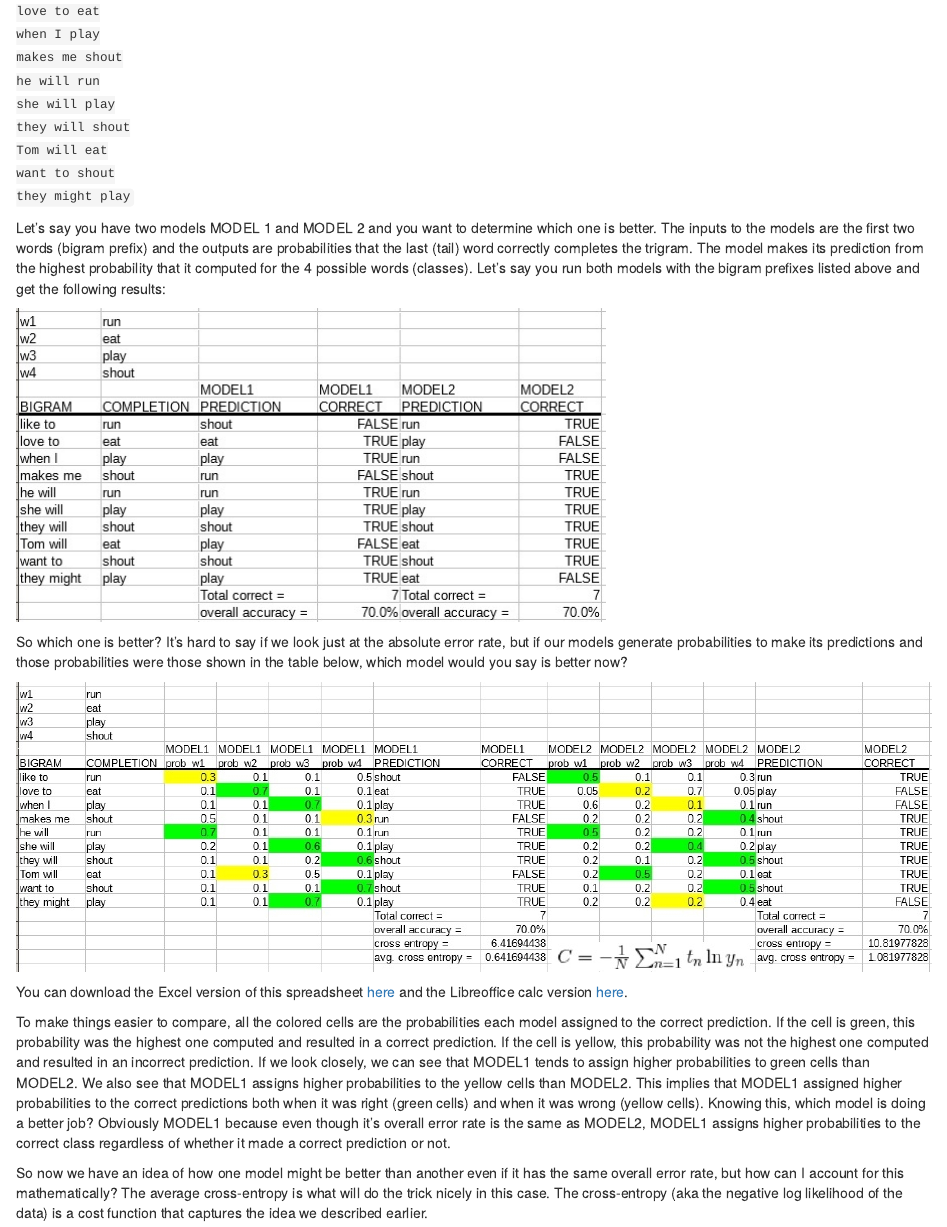
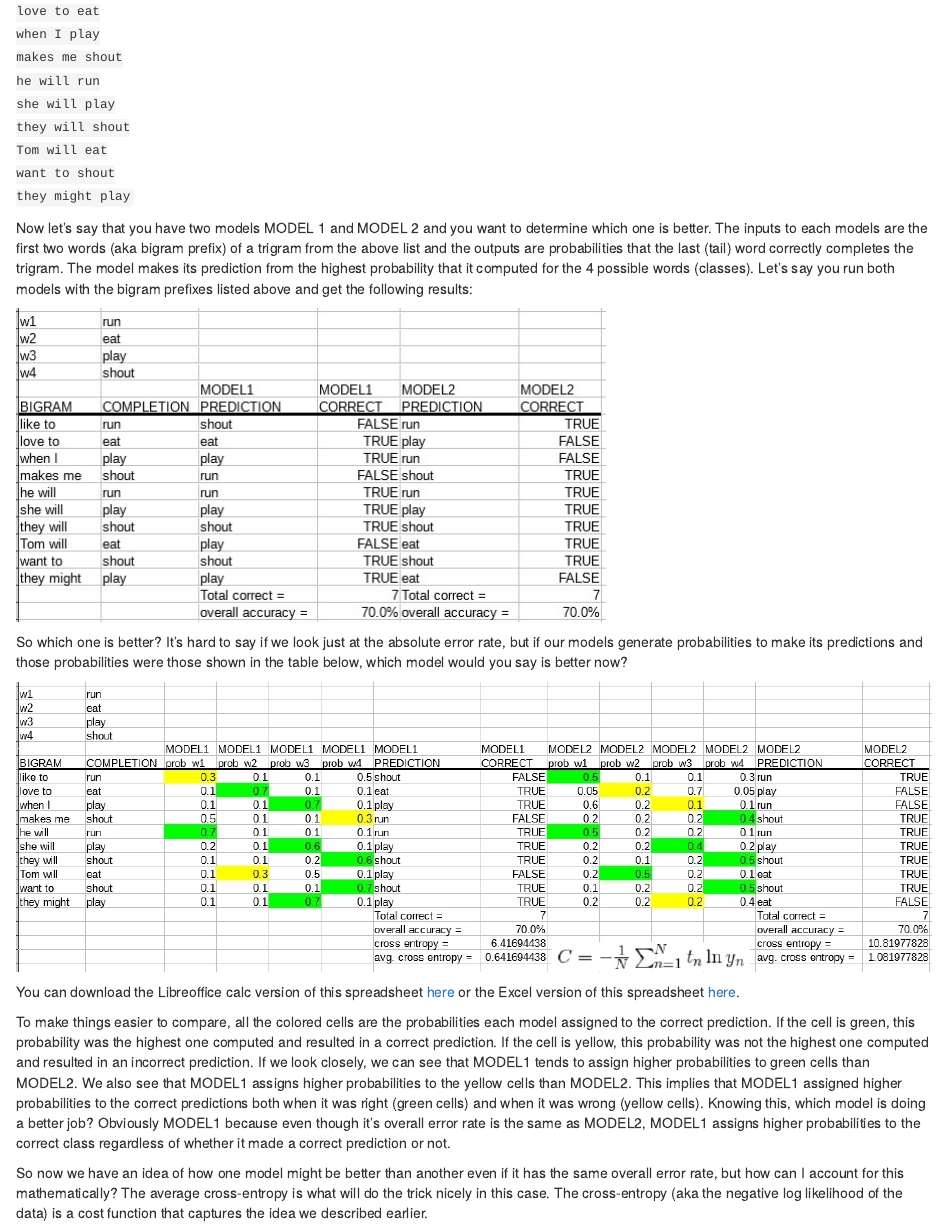
Before and after one commit to MichaelSzczepaniak/DSSCapstoneMentor, an R Markdown document (cross_entropy.Rmd): the page in a window 1100 px wide, from 530 px down, and a second part further down, joined at a grey line. The pictures show the output file cross_entropy.html that the author committed with the source, opened offline.

Commit message:
fix grammar, number cross-entropy eqn

```diff
--- a/cross_entropy.Rmd
+++ b/cross_entropy.Rmd
@@ -27,7 +27,7 @@
 
 <code>like to run<br>love to eat<br>when I play<br>makes me shout<br>he will run<br>she will play<br>they will shout<br>Tom will eat<br>want to shout<br>they might play</code>
 
-Let's say you have two models MODEL 1 and MODEL 2 and you want to determine which one is better. The inputs to the models are the first two words (bigram prefix) and the outputs are probabilities that the last (tail) word correctly completes the trigram. The model makes its prediction from the highest probability that it computed for the 4 possible words (classes). Let's say you run both models with the bigram prefixes listed above and get the following results:
+Now let's say that you have two models MODEL 1 and MODEL 2 and you want to determine which one is better. The inputs to each models are the first two words (aka bigram prefix) of a trigram from the above list and the outputs are probabilities that the last (tail) word correctly completes the trigram. The model makes its prediction from the highest probability that it computed for the 4 possible words (classes). Let's say you run both models with the bigram prefixes listed above and get the following results:
 
 <img src=https://raw.githubusercontent.com/MichaelSzczepaniak/DSSCapstoneMentor/master/images/cross_entropy_spreadsheet1.jpg>
 
@@ -35,16 +35,16 @@
 
 <img src=https://raw.githubusercontent.com/MichaelSzczepaniak/DSSCapstoneMentor/master/images/cross_entropy_spreadsheet2.jpg>
 
-You can download the Excel version of this spreadsheet [here](https://www.dropbox.com/s/pefnlo5mm888ur1/cross_entropy.xls?dl=1) and the Libreoffice calc version [here](https://www.dropbox.com/s/rqfpov52fhdd5s1/cross_entropy.ods?dl=1).
+You can download the Libreoffice calc version of this spreadsheet [here](https://www.dropbox.com/s/rqfpov52fhdd5s1/cross_entropy.ods?dl=1) or the Excel version of this spreadsheet [here](https://www.dropbox.com/s/pefnlo5mm888ur1/cross_entropy.xls?dl=1).
 
 To make things easier to compare, all the colored cells are the probabilities each model assigned to the correct prediction. If the cell is green, this probability was the highest one computed and resulted in a correct prediction. If the cell is yellow, this probability was not the highest one computed and resulted in an incorrect prediction.
 If we look closely, we can see that MODEL1 tends to assign higher probabilities to green cells than MODEL2. We also see that MODEL1 assigns higher probabilities to the yellow cells than MODEL2. This implies that MODEL1 assigned higher probabilities to the correct predictions both when it was right (green cells) and when it was wrong (yellow cells). Knowing this, which model is doing a better job? Obviously MODEL1 because even though it's overall error rate is the same as MODEL2, MODEL1 assigns higher probabilities to the correct class regardless of whether it made a correct prediction or not.
 
 So now we have an idea of how one model might be better than another even if it has the same overall error rate, but how can I account for this mathematically? The average cross-entropy is what will do the trick nicely in this case. The cross-entropy (aka the negative log likelihood of the data) is a cost function that captures the idea we described earlier.
 
-Recall what a cost function is. The larger the value of a cost function, the worse your model is performing. So our new cost function should increase when a model assigns lower probability to correct predictions and should decrease when it assigns higher probabilities to correct predictions. Let's take a look a the formula for the average cross-entropy and see if this behaves the way we just described:
+Recall what a cost function is. The larger the value of a cost function, the worse your model is performing. So our new cost function should increase when a model assigns lower probability to correct predictions and should decrease when it assigns higher probabilities to correct predictions. Let's take a look at the formula for the average cross-entropy and see if this behaves the way we just described:
 
-$$C = -\frac{1}{N}\sum_{n=1}^N \sum_{k=1}^K t_{n, k} \ln{y_{n, k}}$$
+1. $C = -\frac{1}{N}\sum_{n=1}^N \sum_{k=1}^K t_{n, k} \ln{y_{n, k}}$
 
 The term $y_{n, k}$ is the output probability of class k for sample n. The term $t_{n, k}$ is a binary-valued (can only be 0 or 1) indicator variable which is 1 when k is the correct class and 0 when k is any of the other incorrect classes. The cross-entropy and average cross-entropy are computed in the spreadsheets whose links are provided above.
 
```
Also changed, not shown: cross_entropy.html, cross_entropy.Rmd (4 more changed lines).
